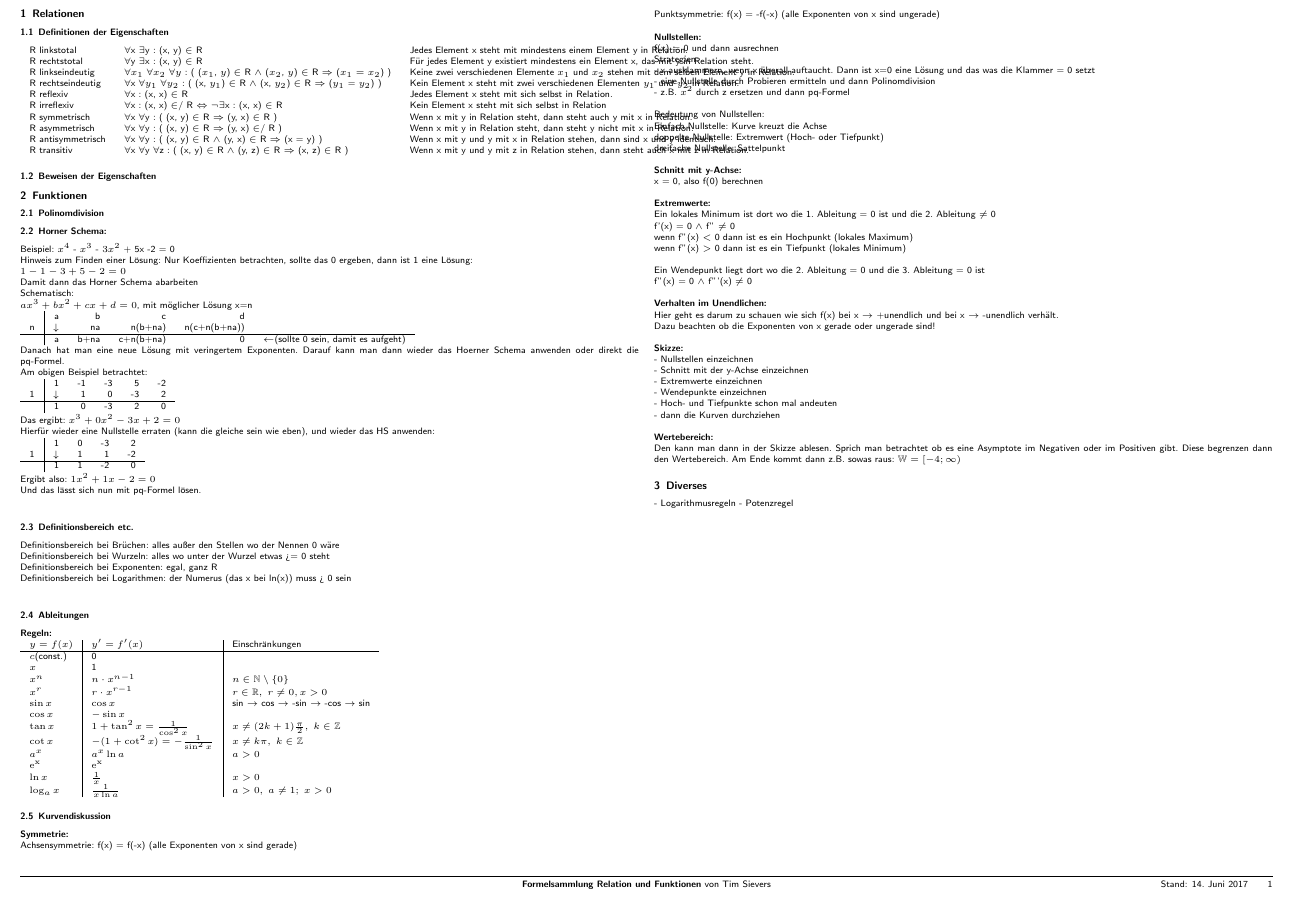
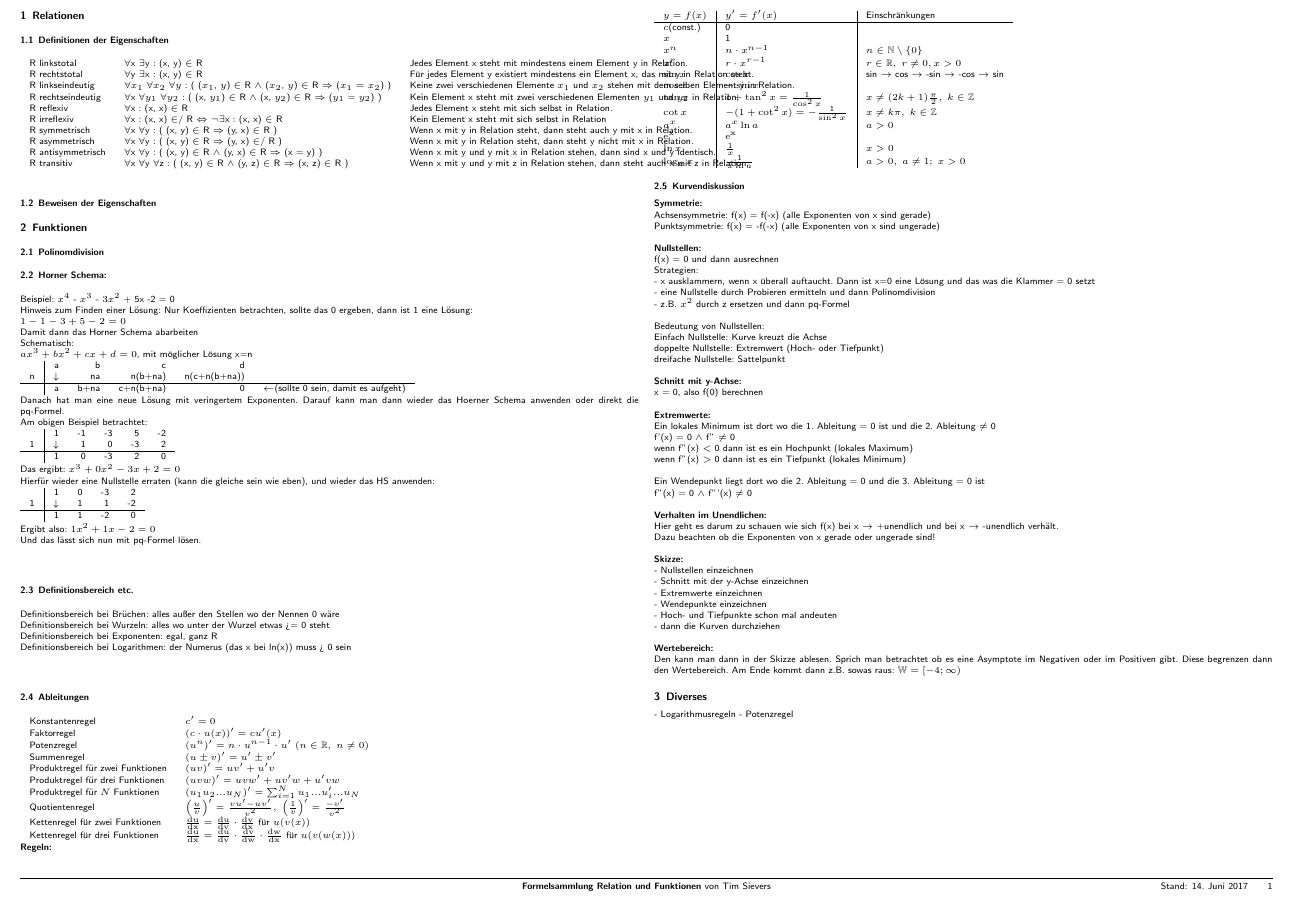
Before and after one commit to timwillsie/Formelsammlung_LA, a LaTeX document (RuF/Formelsammlung.tex): part of the page, cut so that both start at the same text. Compiled offline with pdfLaTeX.

Commit message:
added Ableitungsregeln

```diff
--- a/RuF/Formelsammlung.tex
+++ b/RuF/Formelsammlung.tex
@@ -135,6 +135,18 @@ Definitionsbereich bei Exponenten: egal, ganz R \\
 Definitionsbereich bei Logarithmen: der Numerus (das x bei ln(x)) muss > 0 sein \\
 
 \subsubsection{Ableitungen}
+\begin{tabular}{ll}
+Konstantenregel						& $ c'=0 $																								\\
+Faktorregel							& $ (c \cdot u(x))' = c u'(x) $																			\\
+Potenzregel							& $ \left(u^n\right)' = n \cdot u^{n-1} \cdot u'\; (n \in \mathbb R, \; n \neq 0) $						\\
+Summenregel							& $ (u\pm v)' = u'\pm v' $																				\\
+Produktregel für zwei Funktionen		& $ (uv)' = uv'+u'v $																					\\
+Produktregel für drei Funktionen		& $ (uvw)' = uvw' + uv'w + u'vw $																		\\
+Produktregel für $ N $ Funktionen	& $ (u_1u_2...u_N)' = \sum_{i=1}^Nu_1...u_i'...u_N $														\\
+Quotientenregel						& $ \left(\frac{u}{v}\right)' = \frac{vu'-uv'}{v^2}, \; \left( \frac{1}{v}\right)' = \frac{-v'}{v^2} $		\\
+Kettenregel für zwei Funktionen		& $ \frac{\rm d u}{\rm d x} = \frac{\rm d u}{\rm d v}\cdot \frac{\rm d v}{\rm d x} $ für $ u(v(x)) $		\\
+Kettenregel für drei Funktionen		& $ \frac{\rm d u }{\rm d x} = \frac{\rm d u}{\rm d v}\cdot \frac{\rm d v}{\rm d w}\cdot \frac{\rm d w}{\rm d x} $ für $ u(v(w(x))) $ \\
+\end{tabular}\\
 \textbf{Regeln:}\\
 \begin{tabular}{l|l|l}
 $ y=f(x) $		& $ y'=f'(x) $ 								& Einschränkungen 									\\
```
Also changed, not shown: RuF/Formelsammlung.pdf, 2 other files.
